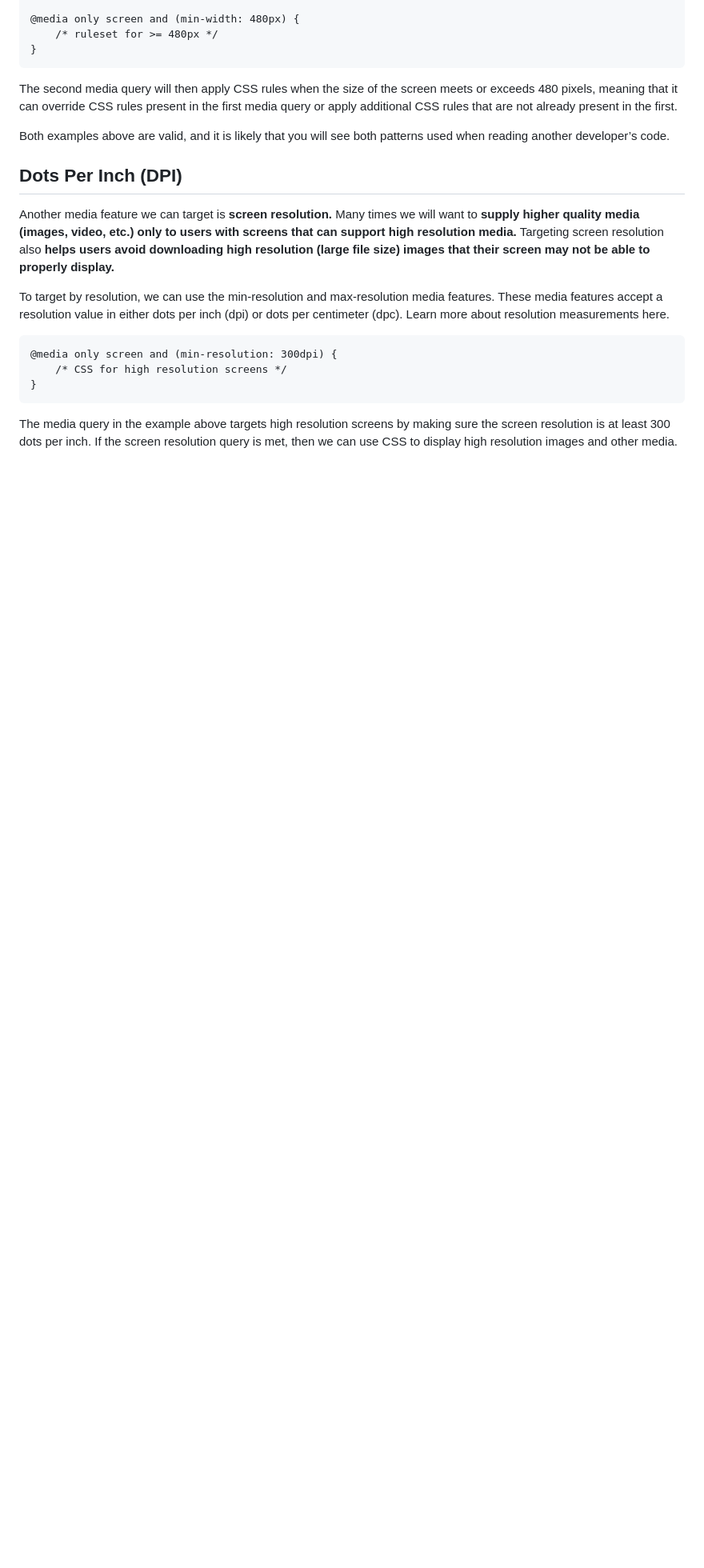
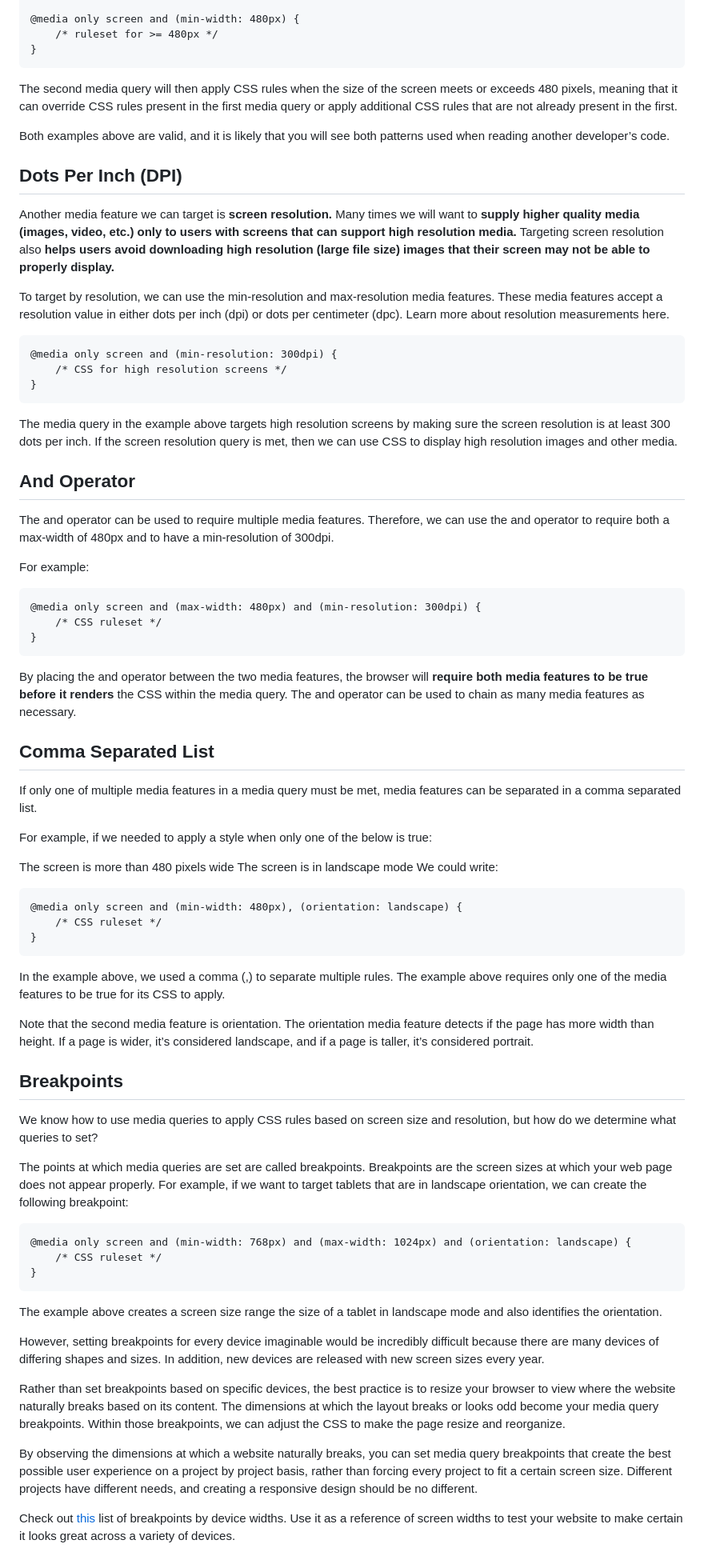
Before and after one commit to AbuBakr-S/codecademy-exercises, a Markdown page: 4_Getting_More_Advanced_with_Design/review.md, the part around the change. Shown: that part at 80% size. GitHub-like rendering; blank space fills up the shorter version.

````diff
--- a/4_Getting_More_Advanced_with_Design/review.md
+++ b/4_Getting_More_Advanced_with_Design/review.md
@@ -549,3 +549,50 @@ To target by resolution, we can use the min-resolution and max-resolution media
 }
 ```
 The media query in the example above targets high resolution screens by making sure the screen resolution is at least 300 dots per inch. If the screen resolution query is met, then we can use CSS to display high resolution images and other media.
+
+## And Operator
+The and operator can be used to require multiple media features. Therefore, we can use the and operator to require both a max-width of 480px and to have a min-resolution of 300dpi.
+
+For example:
+```
+@media only screen and (max-width: 480px) and (min-resolution: 300dpi) {
+    /* CSS ruleset */
+}
+```
+By placing the and operator between the two media features, the browser will **require both media features to be true before it renders** the CSS within the media query. The and operator can be used to chain as many media features as necessary.
+
+## Comma Separated List
+If only one of multiple media features in a media query must be met, media features can be separated in a comma separated list.
+
+For example, if we needed to apply a style when only one of the below is true:
+
+The screen is more than 480 pixels wide
+The screen is in landscape mode
+We could write:
+```
+@media only screen and (min-width: 480px), (orientation: landscape) {
+    /* CSS ruleset */
+}
+```
+In the example above, we used a comma (,) to separate multiple rules. The example above requires only one of the media features to be true for its CSS to apply.
+
+Note that the second media feature is orientation. The orientation media feature detects if the page has more width than height. If a page is wider, it’s considered landscape, and if a page is taller, it’s considered portrait.
+
+## Breakpoints
+We know how to use media queries to apply CSS rules based on screen size and resolution, but how do we determine what queries to set?
+
+The points at which media queries are set are called breakpoints. Breakpoints are the screen sizes at which your web page does not appear properly. For example, if we want to target tablets that are in landscape orientation, we can create the following breakpoint:
+```
+@media only screen and (min-width: 768px) and (max-width: 1024px) and (orientation: landscape) {
+    /* CSS ruleset */
+}
+```
+The example above creates a screen size range the size of a tablet in landscape mode and also identifies the orientation.
+
+However, setting breakpoints for every device imaginable would be incredibly difficult because there are many devices of differing shapes and sizes. In addition, new devices are released with new screen sizes every year.
+
+Rather than set breakpoints based on specific devices, the best practice is to resize your browser to view where the website naturally breaks based on its content. The dimensions at which the layout breaks or looks odd become your media query breakpoints. Within those breakpoints, we can adjust the CSS to make the page resize and reorganize.
+
+By observing the dimensions at which a website naturally breaks, you can set media query breakpoints that create the best possible user experience on a project by project basis, rather than forcing every project to fit a certain screen size. Different projects have different needs, and creating a responsive design should be no different.
+
+Check out [this](../resources/images/screen-sizes.png) list of breakpoints by device widths. Use it as a reference of screen widths to test your website to make certain it looks great across a variety of devices.
````
Also changed, not shown: resources/images/screen-sizes.png (added).
